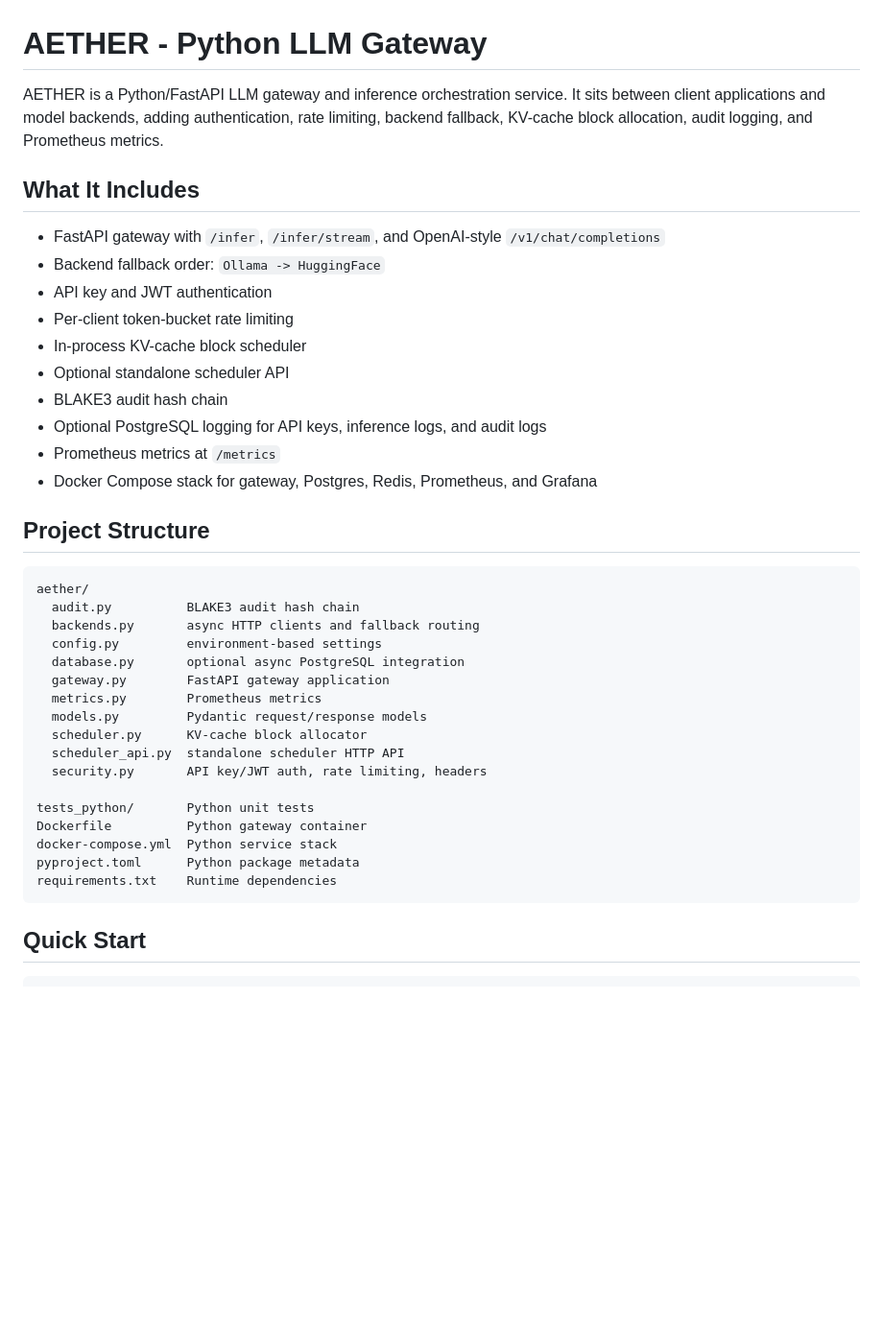
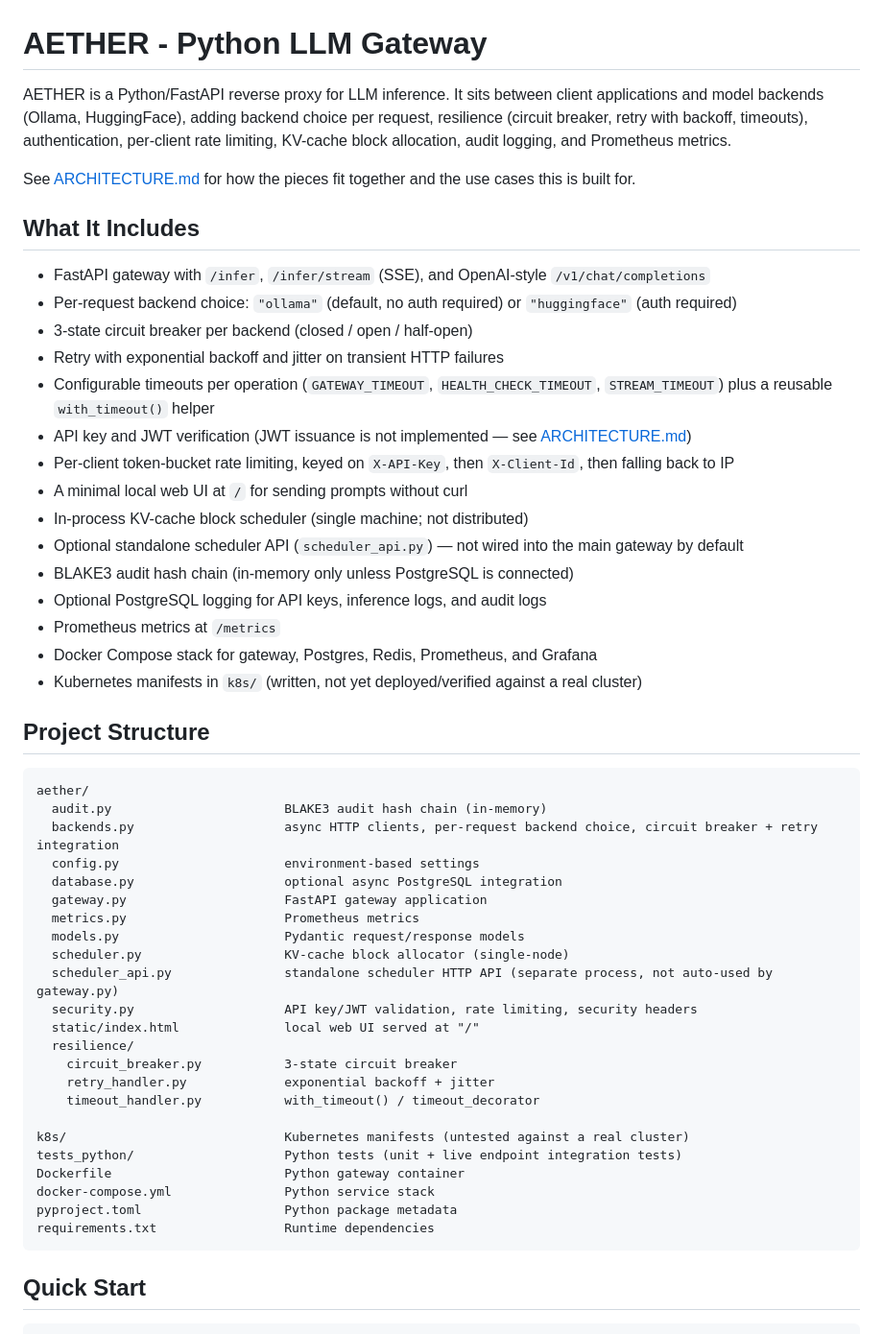
Before and after one commit to yadavkapil23/AETHER, a Markdown page: README.md, the part around one of its changes. Shown at 96% size. Drawn GitHub-style; blank space fills up the shorter version.

````diff
--- a/README.md
+++ b/README.md
@@ -1,40 +1,53 @@
 # AETHER - Python LLM Gateway
 
-AETHER is a Python/FastAPI LLM gateway and inference orchestration service. It sits between client applications and model backends, adding authentication, rate limiting, backend fallback, KV-cache block allocation, audit logging, and Prometheus metrics.
+AETHER is a Python/FastAPI reverse proxy for LLM inference. It sits between client applications and model backends (Ollama, HuggingFace), adding backend choice per request, resilience (circuit breaker, retry with backoff, timeouts), authentication, per-client rate limiting, KV-cache block allocation, audit logging, and Prometheus metrics.
+
+See [ARCHITECTURE.md](ARCHITECTURE.md) for how the pieces fit together and the use cases this is built for.
 
 ## What It Includes
 
-- FastAPI gateway with `/infer`, `/infer/stream`, and OpenAI-style `/v1/chat/completions`
-- Backend fallback order: `Ollama -> HuggingFace`
-- API key and JWT authentication
-- Per-client token-bucket rate limiting
-- In-process KV-cache block scheduler
-- Optional standalone scheduler API
-- BLAKE3 audit hash chain
+- FastAPI gateway with `/infer`, `/infer/stream` (SSE), and OpenAI-style `/v1/chat/completions`
+- Per-request backend choice: `"ollama"` (default, no auth required) or `"huggingface"` (auth required)
+- 3-state circuit breaker per backend (closed / open / half-open)
+- Retry with exponential backoff and jitter on transient HTTP failures
+- Configurable timeouts per operation (`GATEWAY_TIMEOUT`, `HEALTH_CHECK_TIMEOUT`, `STREAM_TIMEOUT`) plus a reusable `with_timeout()` helper
+- API key and JWT verification (JWT issuance is not implemented — see [ARCHITECTURE.md](ARCHITECTURE.md))
+- Per-client token-bucket rate limiting, keyed on `X-API-Key`, then `X-Client-Id`, then falling back to IP
+- A minimal local web UI at `/` for sending prompts without curl
+- In-process KV-cache block scheduler (single machine; not distributed)
+- Optional standalone scheduler API (`scheduler_api.py`) — not wired into the main gateway by default
+- BLAKE3 audit hash chain (in-memory only unless PostgreSQL is connected)
 - Optional PostgreSQL logging for API keys, inference logs, and audit logs
 - Prometheus metrics at `/metrics`
 - Docker Compose stack for gateway, Postgres, Redis, Prometheus, and Grafana
+- Kubernetes manifests in `k8s/` (written, not yet deployed/verified against a real cluster)
 
 ## Project Structure
 
 ```text
 aether/
-  audit.py          BLAKE3 audit hash chain
-  backends.py       async HTTP clients and fallback routing
-  config.py         environment-based settings
-  database.py       optional async PostgreSQL integration
-  gateway.py        FastAPI gateway application
-  metrics.py        Prometheus metrics
-  models.py         Pydantic request/response models
-  scheduler.py      KV-cache block allocator
-  scheduler_api.py  standalone scheduler HTTP API
-  security.py       API key/JWT auth, rate limiting, headers
+  audit.py                       BLAKE3 audit hash chain (in-memory)
+  backends.py                    async HTTP clients, per-request backend choice, circuit breaker + retry integration
+  config.py                      environment-based settings
+  database.py                    optional async PostgreSQL integration
+  gateway.py                     FastAPI gateway application
+  metrics.py                     Prometheus metrics
+  models.py                      Pydantic request/response models
+  scheduler.py                   KV-cache block allocator (single-node)
+  scheduler_api.py               standalone scheduler HTTP API (separate process, not auto-used by gateway.py)
+  security.py                    API key/JWT validation, rate limiting, security headers
+  static/index.html              local web UI served at "/"
+  resilience/
+    circuit_breaker.py           3-state circuit breaker
+    retry_handler.py             exponential backoff + jitter
+    timeout_handler.py           with_timeout() / timeout_decorator
 
-tests_python/       Python unit tests
-Dockerfile          Python gateway container
-docker-compose.yml  Python service stack
-pyproject.toml      Python package metadata
-requirements.txt    Runtime dependencies
+k8s/                             Kubernetes manifests (untested against a real cluster)
+tests_python/                    Python tests (unit + live endpoint integration tests)
+Dockerfile                       Python gateway container
+docker-compose.yml               Python service stack
+pyproject.toml                   Python package metadata
+requirements.txt                 Runtime dependencies
 ```
 
 ## Quick Start
````
Also changed, not shown: other parts of README.md (+51 -26 lines).
